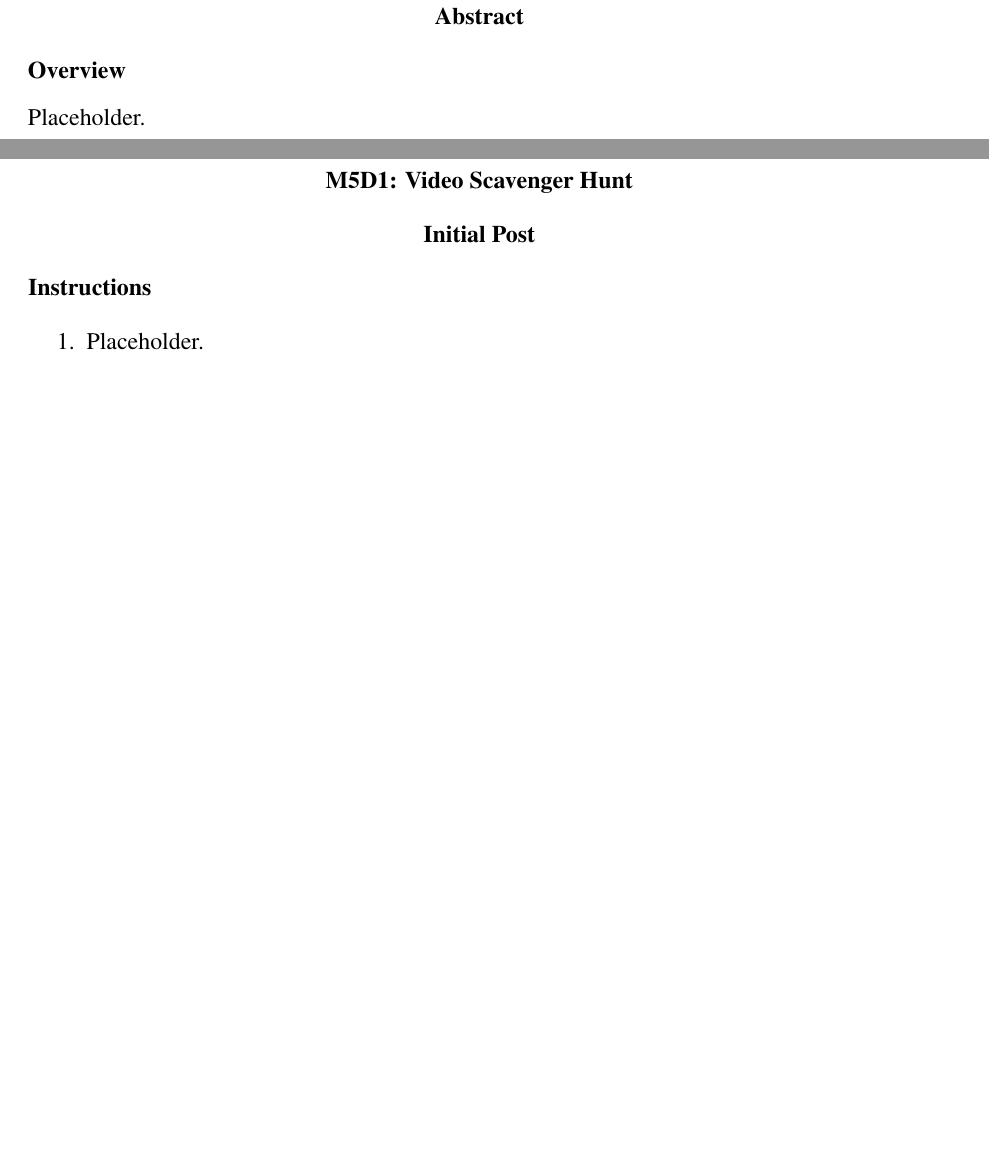
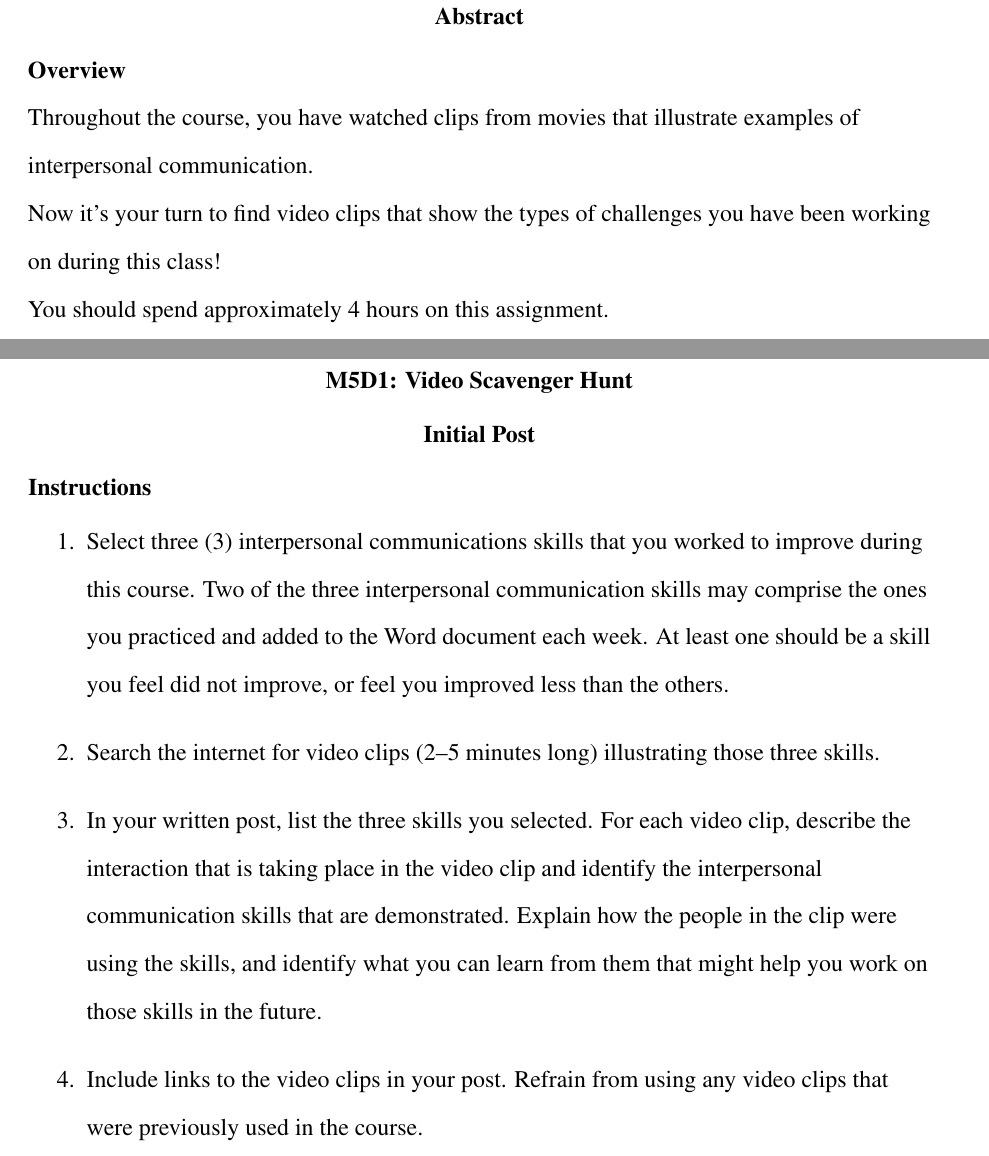
Before and after one commit to ashellwig/COM125_M5D1, a LaTeX paper (main.tex): two parts of pages 2 and 3 of 5, joined at a grey line, cut so that both start at the same text, the shorter picture padded with empty space. Compiled offline with pdfLaTeX.

Commit message:
complete templating

```diff
--- a/main.tex
+++ b/main.tex
@@ -65,7 +65,13 @@
   \lhead{COM125CG1-M5D1}
   \abstract{%
     \textbf{Overview}\\%
-    Placeholder.%
+    Throughout the course, you have watched clips from movies that illustrate
+      examples of interpersonal communication.\\%
+
+    Now it’s your turn to find video clips that show the types of challenges
+      you have been working on during this class!\\%
+
+    You should spend approximately 4 hours on this assignment.%
   }
 
 \begin{document}
@@ -76,7 +82,21 @@
   \section{Initial Post}
     \subsection*{Instructions}
       \begin{enumerate}
-        \item Placeholder.
+        \item Select three (3) interpersonal communications skills that you
+          worked to improve during this course. Two of the three interpersonal
+          communication skills may comprise the ones you practiced and added to
+          the Word document each week. At least one should be a skill you feel
+          did not improve, or feel you improved less than the others.
+        \item Search the internet for video clips (2--5 minutes long)
+          illustrating those three skills.
+        \item In your written post, list the three skills you selected. For
+          each video clip, describe the interaction that is taking place in the
+          video clip and identify the interpersonal communication skills that
+          are demonstrated. Explain how the people in the clip were using the
+          skills, and identify what you can learn from them that might help you
+          work on those skills in the future.
+        \item Include links to the video clips in your post. Refrain from using
+          any video clips that were previously used in the course.
       \end{enumerate}
 
 
```
